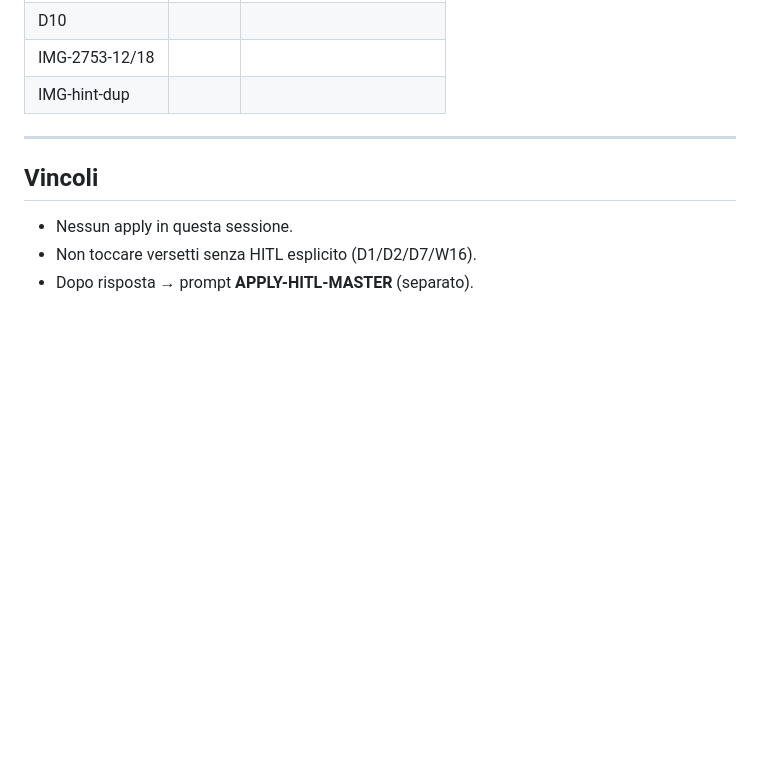
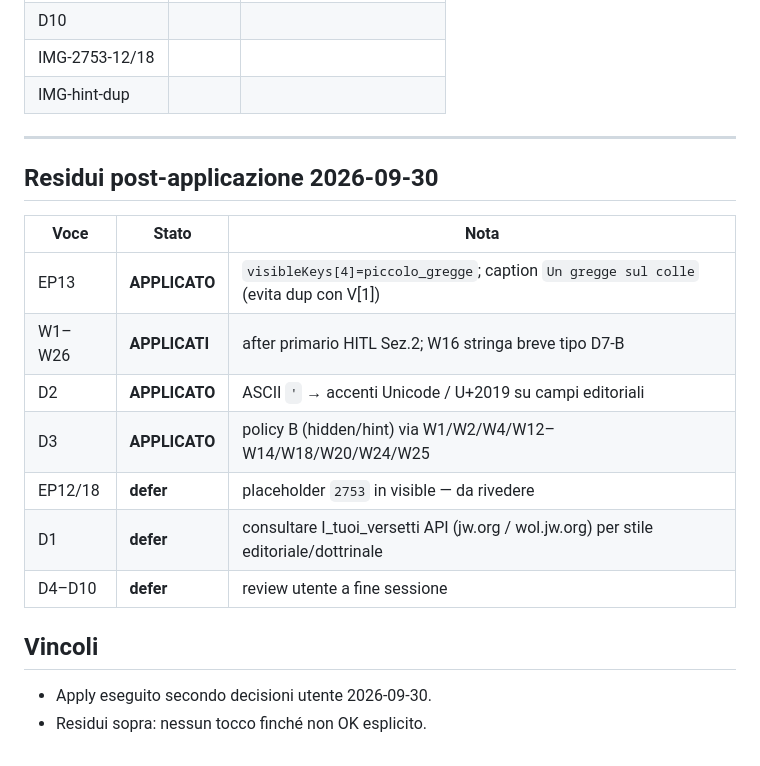
Before and after one commit to Pesach85/Jw_Quiz_Development, a Markdown page: docs/HITL_MASTER_2026-09-30.md, the part around the change. GitHub-like rendering; blank space fills up the shorter version.

Commit message:
kb: HITL 2026-09-30 applicato (residui EP12/18+D1+D4-D10)
Co-authored-by: Cursor <cursoragent@cursor.com>

```diff
--- a/docs/HITL_MASTER_2026-09-30.md
+++ b/docs/HITL_MASTER_2026-09-30.md
@@ -154,8 +154,19 @@ D: D1A D2A D3A D4A D5A D6A D7A D8A D9A D10B
 
 ---
 
+## Residui post-applicazione 2026-09-30
+
+| Voce | Stato | Nota |
+|------|-------|------|
+| EP13 | **APPLICATO** | `visibleKeys[4]=piccolo_gregge`; caption `Un gregge sul colle` (evita dup con V[1]) |
+| W1–W26 | **APPLICATI** | after primario HITL Sez.2; W16 stringa breve tipo D7-B |
+| D2 | **APPLICATO** | ASCII `'` → accenti Unicode / U+2019 su campi editoriali |
+| D3 | **APPLICATO** | policy B (hidden/hint) via W1/W2/W4/W12–W14/W18/W20/W24/W25 |
+| EP12/18 | **defer** | placeholder `2753` in visible — da rivedere |
+| D1 | **defer** | consultare I_tuoi_versetti API (jw.org / wol.jw.org) per stile editoriale/dottrinale |
+| D4–D10 | **defer** | review utente a fine sessione |
+
 ## Vincoli
 
-- Nessun apply in questa sessione.
-- Non toccare versetti senza HITL esplicito (D1/D2/D7/W16).
-- Dopo risposta → prompt **APPLY-HITL-MASTER** (separato).
+- Apply eseguito secondo decisioni utente 2026-09-30.
+- Residui sopra: nessun tocco finché non OK esplicito.
```
Also changed, not shown: .github/KB.md (+3 -2 lines).
